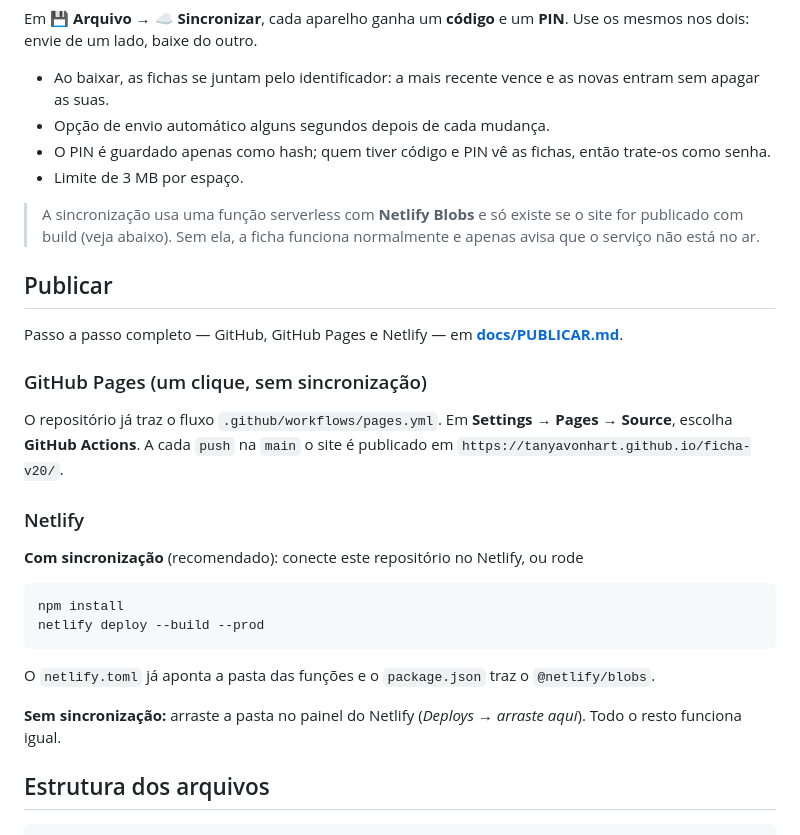
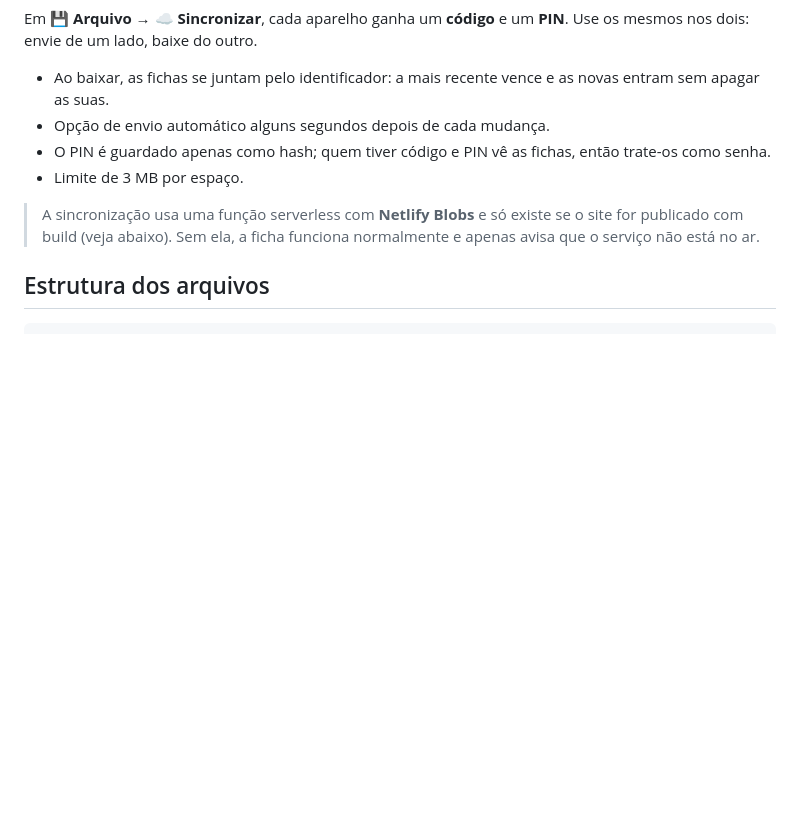
Before and after one commit to tanyavonhart/ficha-v20, a Markdown page: README.md, the part around the change. Drawn GitHub-style; blank space fills up the shorter version.

````diff
--- a/README.md
+++ b/README.md
@@ -185,27 +185,6 @@ Em **💾 Arquivo → ☁️ Sincronizar**, cada aparelho ganha um **código** e
 
 > A sincronização usa uma função serverless com **Netlify Blobs** e só existe se o site for publicado com build (veja abaixo). Sem ela, a ficha funciona normalmente e apenas avisa que o serviço não está no ar.
 
-## Publicar
-
-Passo a passo completo — GitHub, GitHub Pages e Netlify — em **[docs/PUBLICAR.md](docs/PUBLICAR.md)**.
-
-
-### GitHub Pages (um clique, sem sincronização)
-
-O repositório já traz o fluxo `.github/workflows/pages.yml`. Em **Settings → Pages → Source**, escolha **GitHub Actions**. A cada `push` na `main` o site é publicado em `https://tanyavonhart.github.io/ficha-v20/`.
-
-### Netlify
-
-**Com sincronização** (recomendado): conecte este repositório no Netlify, ou rode
-
-```bash
-npm install
-netlify deploy --build --prod
-```
-
-O `netlify.toml` já aponta a pasta das funções e o `package.json` traz o `@netlify/blobs`.
-
-**Sem sincronização:** arraste a pasta no painel do Netlify (*Deploys → arraste aqui*). Todo o resto funciona igual.
 
 ## Estrutura dos arquivos
 
````
